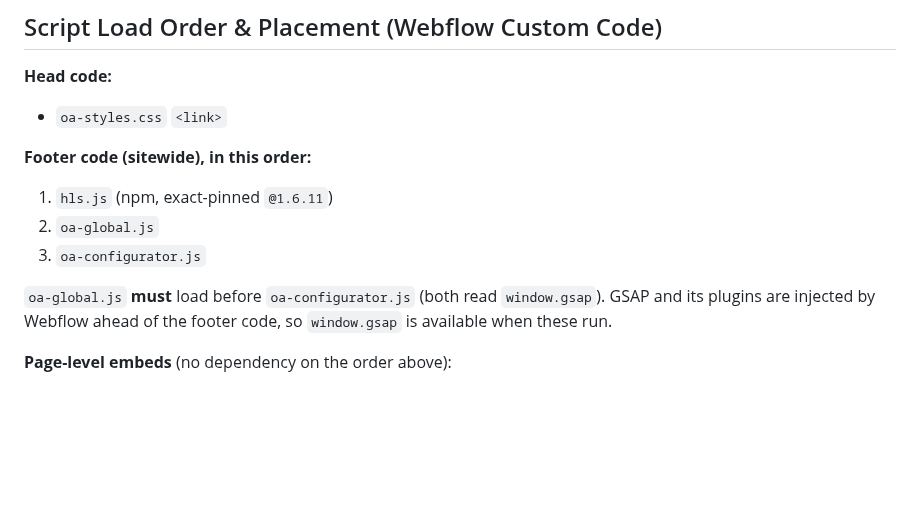
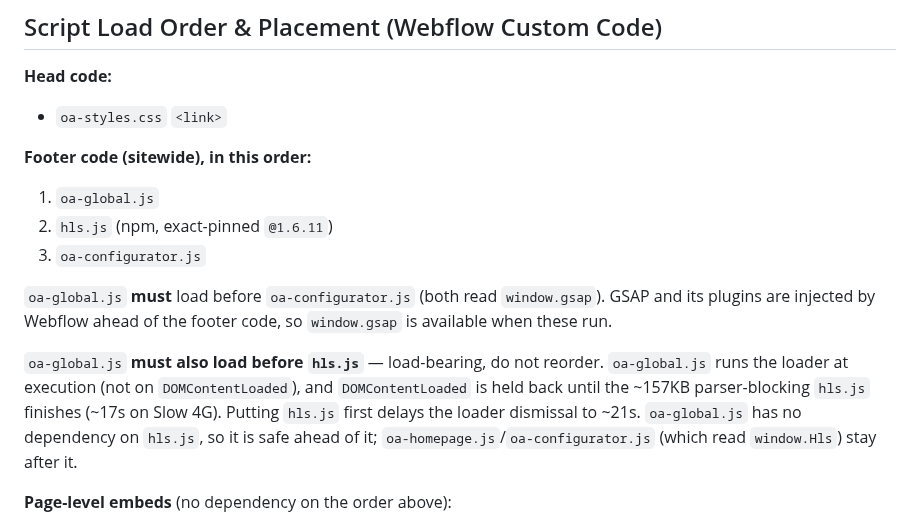
Before and after one commit to brendanjurich/objects-of-agency, a Markdown page: CLAUDE.md, the part around the change. Drawn GitHub-style; blank space fills up the shorter version.

Commit message:
docs: lock footer order — oa-global.js must load before hls.js
The loader runs at oa-global.js execution; DOMContentLoaded is held by the
~157KB parser-blocking hls.js. Loading hls.js first regresses the loader to
~21s on Slow 4G. Document the dependency so the order isn't "corrected" back.

Co-Authored-By: Claude Opus 4.8 (1M context) <noreply@anthropic.com>

```diff
--- a/CLAUDE.md
+++ b/CLAUDE.md
@@ -68,11 +68,13 @@ When presenting CDN updates after a tag, always show: **from `@v1.0.X` → to `@
 - `oa-styles.css` `<link>`
 
 **Footer code (sitewide), in this order:**
-1. `hls.js` (npm, exact-pinned `@1.6.11`)
-2. `oa-global.js`
+1. `oa-global.js`
+2. `hls.js` (npm, exact-pinned `@1.6.11`)
 3. `oa-configurator.js`
 
 `oa-global.js` **must** load before `oa-configurator.js` (both read `window.gsap`). GSAP and its plugins are injected by Webflow ahead of the footer code, so `window.gsap` is available when these run.
+
+`oa-global.js` **must also load before `hls.js`** — load-bearing, do not reorder. `oa-global.js` runs the loader at execution (not on `DOMContentLoaded`), and `DOMContentLoaded` is held back until the ~157KB parser-blocking `hls.js` finishes (~17s on Slow 4G). Putting `hls.js` first delays the loader dismissal to ~21s. `oa-global.js` has no dependency on `hls.js`, so it is safe ahead of it; `oa-homepage.js`/`oa-configurator.js` (which read `window.Hls`) stay after it.
 
 **Page-level embeds** (no dependency on the order above):
 - `oa-homepage.js` — homepage
```
